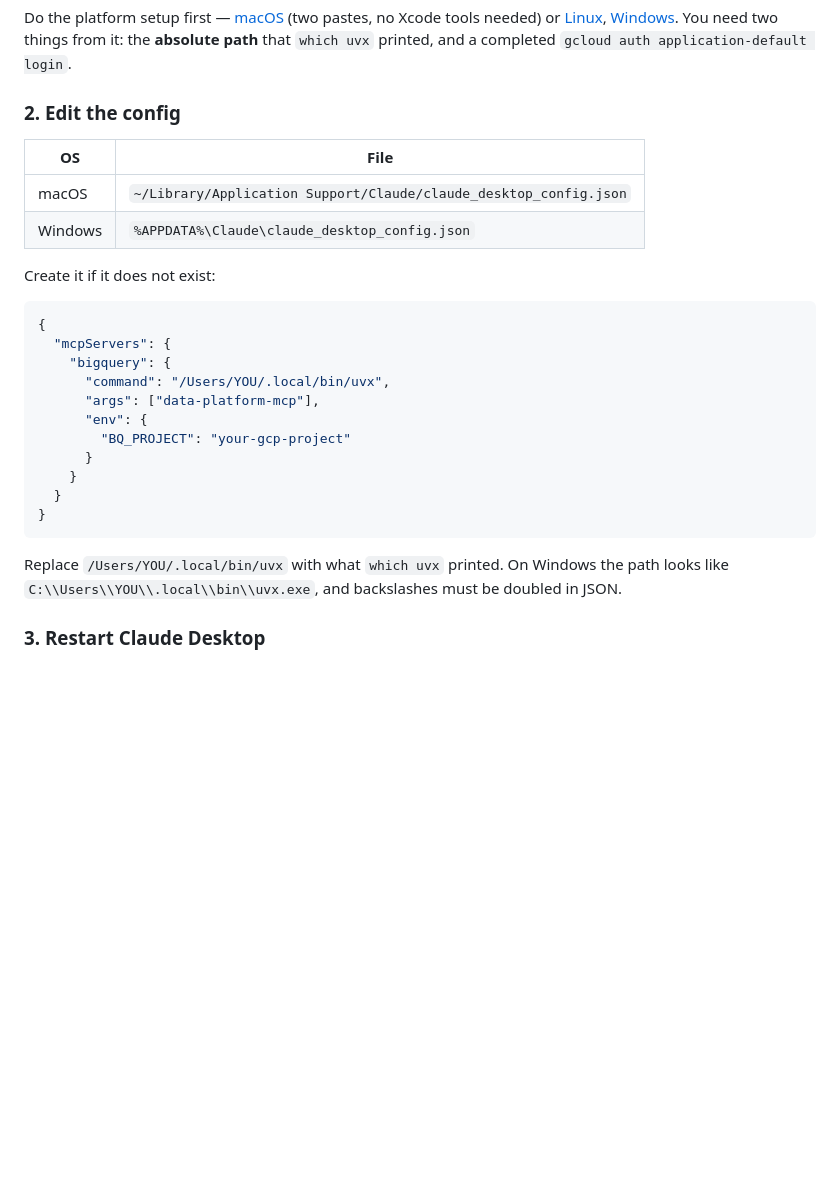
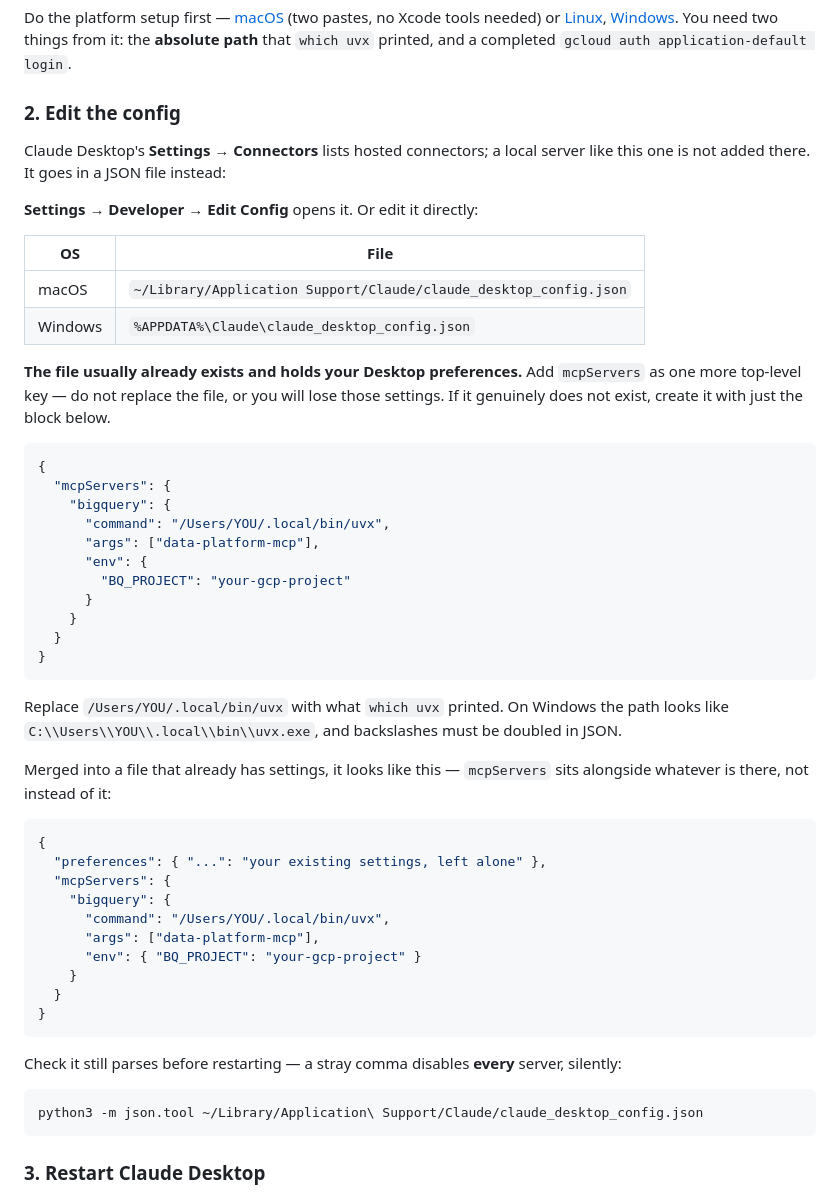
Before and after one commit to deBilla/bigquery-mcp, a Markdown page: README.md, the part around the change. GitHub-like rendering; blank space fills up the shorter version.

Commit message:
Say where the Desktop config lives, and stop telling people to overwrite it
Reported: Claude Desktop's Settings -> Connectors lists hosted connectors and
offers no way to add a local server, so it is not obvious where this one goes.
The README named the file path but never said how to reach it from the app, or
that Connectors is the wrong place to look. It now names Settings -> Developer
-> Edit Config first.

More seriously, it said "create it if it does not exist" above a document
containing only mcpServers. That file normally already exists and holds the
user's Desktop preferences -- verified on a real install: two top-level keys,
neither of them mcpServers. Anyone pasting the example over it would silently
lose their settings. The instruction is now to add mcpServers as one more
top-level key, with a merged example showing it sitting alongside existing
configuration rather than replacing it, and a json.tool check to run before
restarting.

````diff
--- a/README.md
+++ b/README.md
@@ -436,12 +436,20 @@ from it: the **absolute path** that `which uvx` printed, and a completed
 
 ### 2. Edit the config
 
+Claude Desktop's **Settings → Connectors** lists hosted connectors; a local
+server like this one is not added there. It goes in a JSON file instead:
+
+**Settings → Developer → Edit Config** opens it. Or edit it directly:
+
 | OS | File |
 | --- | --- |
 | macOS | `~/Library/Application Support/Claude/claude_desktop_config.json` |
 | Windows | `%APPDATA%\Claude\claude_desktop_config.json` |
 
-Create it if it does not exist:
+**The file usually already exists and holds your Desktop preferences.** Add
+`mcpServers` as one more top-level key — do not replace the file, or you will
+lose those settings. If it genuinely does not exist, create it with just the
+block below.
 
 ```json
 {
@@ -460,6 +468,29 @@ Create it if it does not exist:
 Replace `/Users/YOU/.local/bin/uvx` with what `which uvx` printed. On Windows
 the path looks like `C:\\Users\\YOU\\.local\\bin\\uvx.exe`, and backslashes must be
 doubled in JSON.
+
+Merged into a file that already has settings, it looks like this — `mcpServers`
+sits alongside whatever is there, not instead of it:
+
+```json
+{
+  "preferences": { "...": "your existing settings, left alone" },
+  "mcpServers": {
+    "bigquery": {
+      "command": "/Users/YOU/.local/bin/uvx",
+      "args": ["data-platform-mcp"],
+      "env": { "BQ_PROJECT": "your-gcp-project" }
+    }
+  }
+}
+```
+
+Check it still parses before restarting — a stray comma disables **every**
+server, silently:
+
+```bash
+python3 -m json.tool ~/Library/Application\ Support/Claude/claude_desktop_config.json
+```
 
 ### 3. Restart Claude Desktop
 
````
